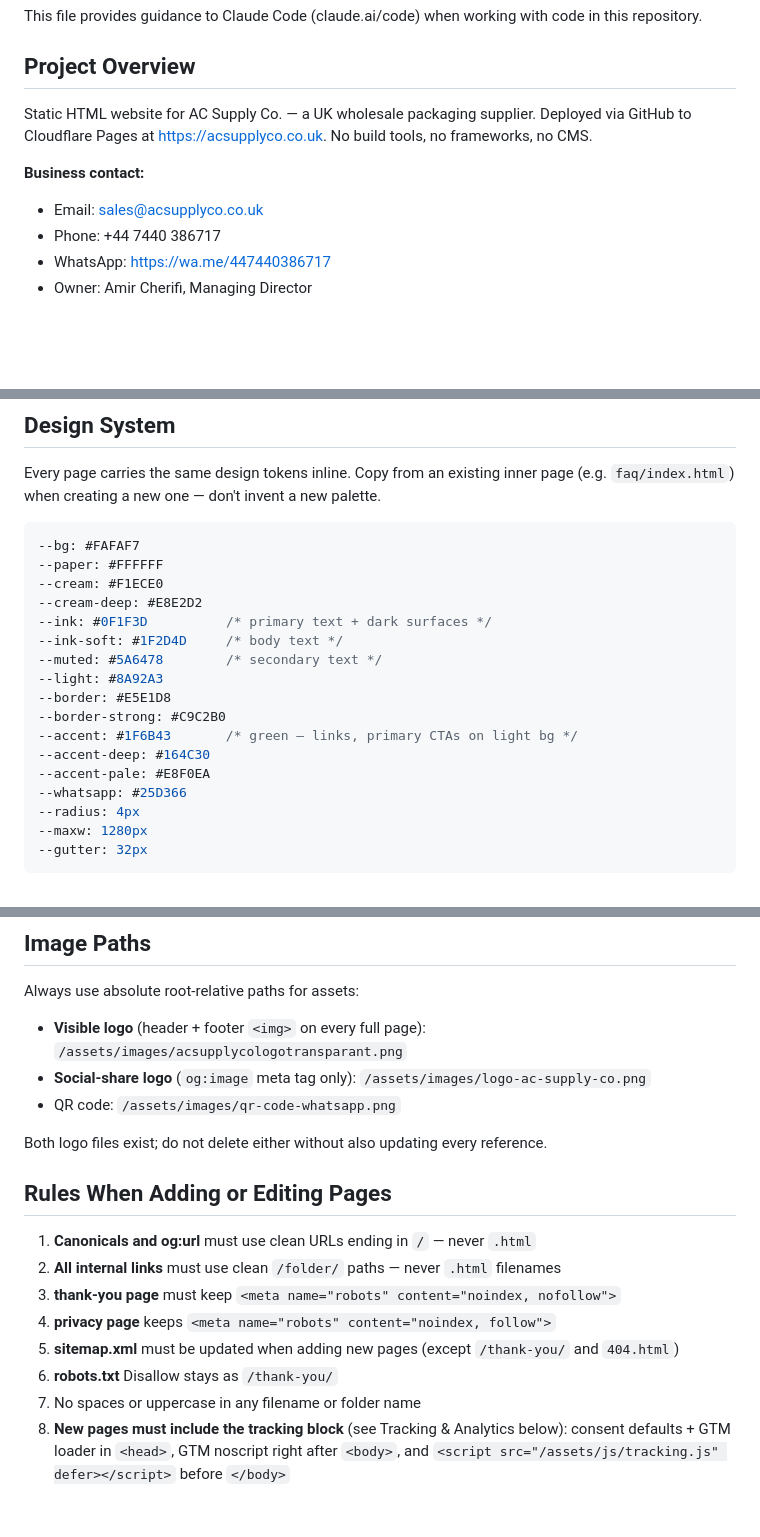
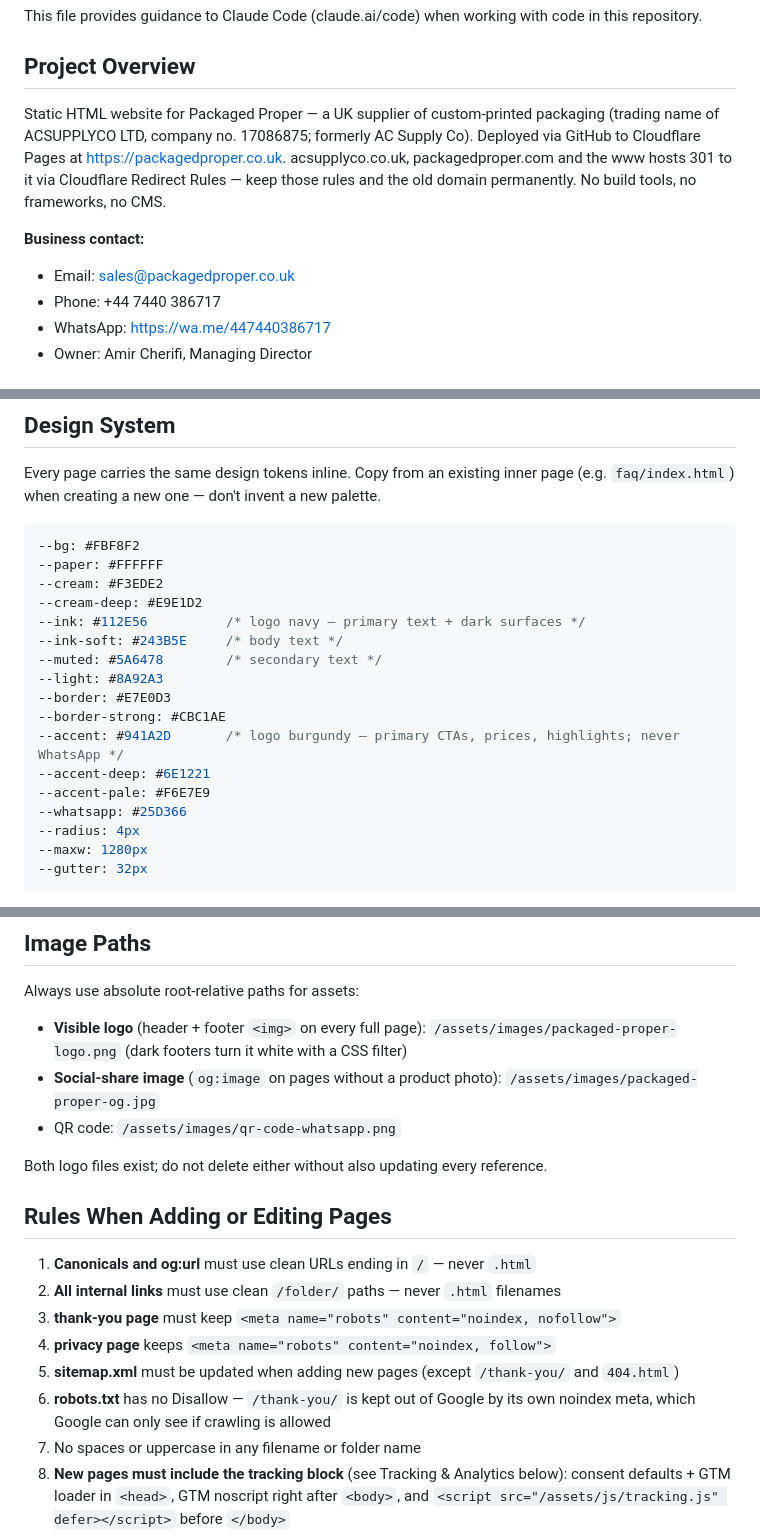
Before and after one commit to amiracle30/acsupplyco-site, a Markdown page: CLAUDE.md, 3 parts joined by grey strips. GitHub-like rendering; blank space fills up the shorter version.

Commit message:
docs(claude): update project notes for the Packaged Proper rebrand
Co-Authored-By: Claude Opus 5.5 <noreply@anthropic.com>

````diff
--- a/CLAUDE.md
+++ b/CLAUDE.md
@@ -4,10 +4,10 @@ This file provides guidance to Claude Code (claude.ai/code) when working with co
 
 ## Project Overview
 
-Static HTML website for AC Supply Co. — a UK wholesale packaging supplier. Deployed via GitHub to Cloudflare Pages at https://acsupplyco.co.uk. No build tools, no frameworks, no CMS.
+Static HTML website for Packaged Proper — a UK supplier of custom-printed packaging (trading name of ACSUPPLYCO LTD, company no. 17086875; formerly AC Supply Co). Deployed via GitHub to Cloudflare Pages at https://packagedproper.co.uk. acsupplyco.co.uk, packagedproper.com and the www hosts 301 to it via Cloudflare Redirect Rules — keep those rules and the old domain permanently. No build tools, no frameworks, no CMS.
 
 **Business contact:**
-- Email: sales@acsupplyco.co.uk
+- Email: sales@packagedproper.co.uk
 - Phone: +44 7440 386717
 - WhatsApp: https://wa.me/447440386717
 - Owner: Amir Cherifi, Managing Director
@@ -55,19 +55,19 @@ All pages use clean directory URLs (no `.html` extensions):
 Every page carries the same design tokens inline. Copy from an existing inner page (e.g. `faq/index.html`) when creating a new one — don't invent a new palette.
 
 ```css
---bg: #FAFAF7
+--bg: #FBF8F2
 --paper: #FFFFFF
---cream: #F1ECE0
---cream-deep: #E8E2D2
---ink: #0F1F3D          /* primary text + dark surfaces */
---ink-soft: #1F2D4D     /* body text */
+--cream: #F3EDE2
+--cream-deep: #E9E1D2
+--ink: #112E56          /* logo navy — primary text + dark surfaces */
+--ink-soft: #243B5E     /* body text */
 --muted: #5A6478        /* secondary text */
 --light: #8A92A3
---border: #E5E1D8
---border-strong: #C9C2B0
---accent: #1F6B43       /* green — links, primary CTAs on light bg */
---accent-deep: #164C30
---accent-pale: #E8F0EA
+--border: #E7E0D3
+--border-strong: #CBC1AE
+--accent: #941A2D       /* logo burgundy — primary CTAs, prices, highlights; never WhatsApp */
+--accent-deep: #6E1221
+--accent-pale: #F6E7E9
 --whatsapp: #25D366
 --radius: 4px
 --maxw: 1280px
@@ -92,8 +92,8 @@ The homepage has no quote form (removed 2026-09-23). Its `#contact` section, the
 ## Image Paths
 
 Always use absolute root-relative paths for assets:
-- **Visible logo** (header + footer `<img>` on every full page): `/assets/images/acsupplycologotransparant.png`
-- **Social-share logo** (`og:image` meta tag only): `/assets/images/logo-ac-supply-co.png`
+- **Visible logo** (header + footer `<img>` on every full page): `/assets/images/packaged-proper-logo.png` (dark footers turn it white with a CSS filter)
+- **Social-share image** (`og:image` on pages without a product photo): `/assets/images/packaged-proper-og.jpg`
 - QR code: `/assets/images/qr-code-whatsapp.png`
 
 Both logo files exist; do not delete either without also updating every reference.
@@ -105,7 +105,7 @@ Both logo files exist; do not delete either without also updating every referenc
 3. **thank-you page** must keep `<meta name="robots" content="noindex, nofollow">`
 4. **privacy page** keeps `<meta name="robots" content="noindex, follow">`
 5. **sitemap.xml** must be updated when adding new pages (except `/thank-you/` and `404.html`)
-6. **robots.txt** Disallow stays as `/thank-you/`
+6. **robots.txt** has no Disallow — `/thank-you/` is kept out of Google by its own noindex meta, which Google can only see if crawling is allowed
 7. No spaces or uppercase in any filename or folder name
 8. **New pages must include the tracking block** (see Tracking & Analytics below): consent defaults + GTM loader in `<head>`, GTM noscript right after `<body>`, and `<script src="/assets/js/tracking.js" defer></script>` before `</body>`
 9. **Styles are inline per page** — do not link new pages to `/assets/css/main.css`; copy the `<style>` block and shared component classes from an existing inner page instead
````
Also changed, not shown: other parts of CLAUDE.md (+18 -7 lines).
